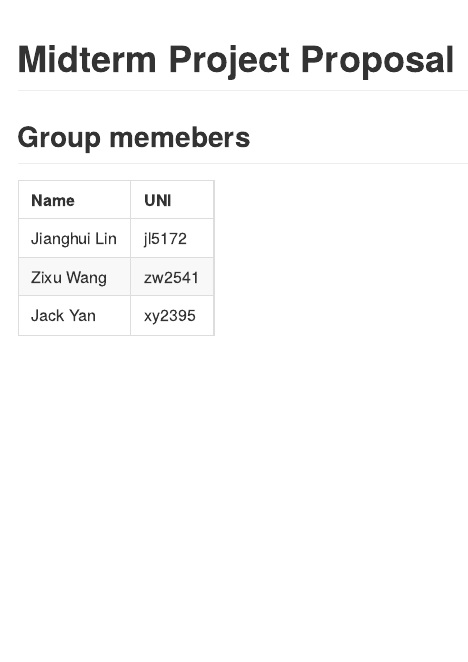
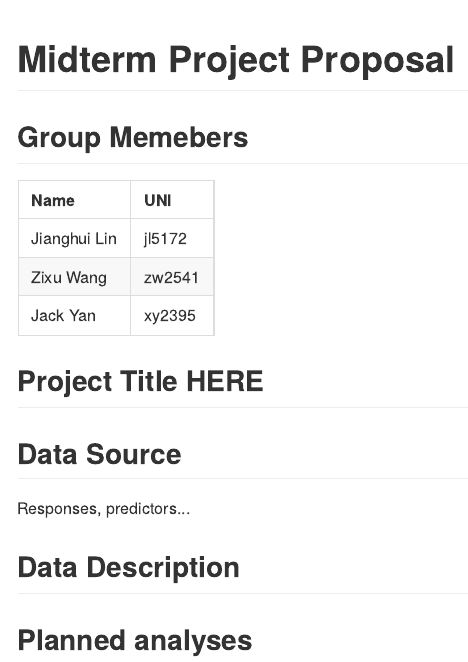
Before and after one commit to jackyan0320/p8106_midterm, an R Markdown document (proposal.Rmd): the page in a window 1100 px wide, from its top. The pictures show the output file proposal.md that the author committed with the source, drawn offline in the style of GitHub.

Commit message:
add structure

````diff
--- a/proposal.Rmd
+++ b/proposal.Rmd
@@ -16,3 +16,13 @@ tibble(
 ) %>%
 knitr::kable()
 ```
+
+## Project Title HERE
+
+## Data Source
+
+Responses, predictors...
+
+## Data Description
+
+## Planned analyses
````
Also changed, not shown: proposal.md, proposal.Rmd (2 more changed lines).
